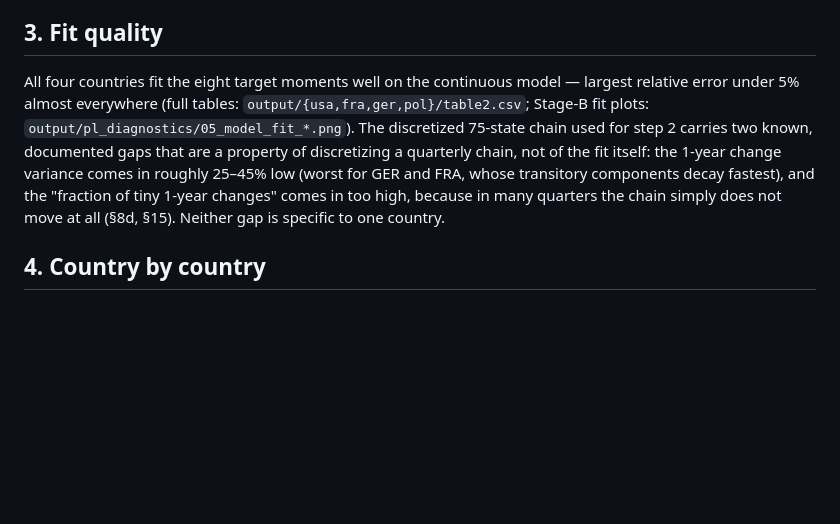
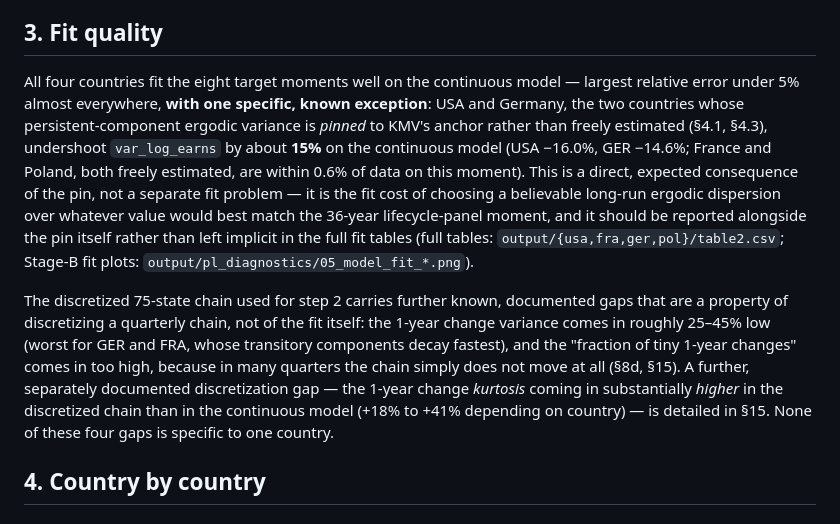
Before and after one commit to LapidaryAcorn/macro_master, a Markdown page: output/process_notes.md, the part around the change. Rendered like a GitHub page; blank space fills up the shorter version.

Commit message:
Sec 15 + process_notes.md: quantify the ergodic-variance-pin fit cost and discretized kurtosis inflation precisely
- process_notes.md Sec 3: USA and GER's ErgodicVarConstraint pin
  costs ~15% on var_log_earns specifically (USA -16.0%, GER -14.6%
  on the continuous model) -- a direct, expected consequence of
  choosing a believable ergodic dispersion over the lifecycle-panel
  moment, now stated explicitly rather than left implicit in the
  full fit tables.
- DECISIONS Sec 15: the discretized chain's 1-year kurtosis comes in
  substantially higher than the continuous model (POL +18.0%, USA
  +22.0%, FRA +38.1%, GER +40.8%) -- the opposite-signed counterpart
  to the already-documented var Delta1y shortfall, same root cause
  (a quarterly chain under-resolving a sub-quarter transitory
  component).

Co-Authored-By: Claude Sonnet 5 <noreply@anthropic.com>

```diff
--- a/output/process_notes.md
+++ b/output/process_notes.md
@@ -92,15 +92,29 @@ little information about how fast they decay.
 ## 3. Fit quality
 
 All four countries fit the eight target moments well on the continuous
-model — largest relative error under 5% almost everywhere (full tables:
-`output/{usa,fra,ger,pol}/table2.csv`; Stage-B fit plots:
-`output/pl_diagnostics/05_model_fit_*.png`). The discretized 75-state chain
-used for step 2 carries two known, documented gaps that are a property of
-discretizing a quarterly chain, not of the fit itself: the 1-year change
-variance comes in roughly 25–45% low (worst for GER and FRA, whose
-transitory components decay fastest), and the "fraction of tiny 1-year
-changes" comes in too high, because in many quarters the chain simply does
-not move at all (§8d, §15). Neither gap is specific to one country.
+model — largest relative error under 5% almost everywhere, **with one
+specific, known exception**: USA and Germany, the two countries whose
+persistent-component ergodic variance is *pinned* to KMV's anchor rather
+than freely estimated (§4.1, §4.3), undershoot `var_log_earns` by about
+**15%** on the continuous model (USA −16.0%, GER −14.6%; France and Poland,
+both freely estimated, are within 0.6% of data on this moment). This is a
+direct, expected consequence of the pin, not a separate fit problem — it is
+the fit cost of choosing a believable long-run ergodic dispersion over
+whatever value would best match the 36-year lifecycle-panel moment, and it
+should be reported alongside the pin itself rather than left implicit in
+the full fit tables (full tables: `output/{usa,fra,ger,pol}/table2.csv`;
+Stage-B fit plots: `output/pl_diagnostics/05_model_fit_*.png`).
+
+The discretized 75-state chain used for step 2 carries further known,
+documented gaps that are a property of discretizing a quarterly chain, not
+of the fit itself: the 1-year change variance comes in roughly 25–45% low
+(worst for GER and FRA, whose transitory components decay fastest), and the
+"fraction of tiny 1-year changes" comes in too high, because in many
+quarters the chain simply does not move at all (§8d, §15). A further,
+separately documented discretization gap — the 1-year change *kurtosis*
+coming in substantially *higher* in the discretized chain than in the
+continuous model (+18% to +41% depending on country) — is detailed in §15.
+None of these four gaps is specific to one country.
 
 ## 4. Country by country
 
```
Also changed, not shown: DECISIONS.md (+10 -0 lines).
